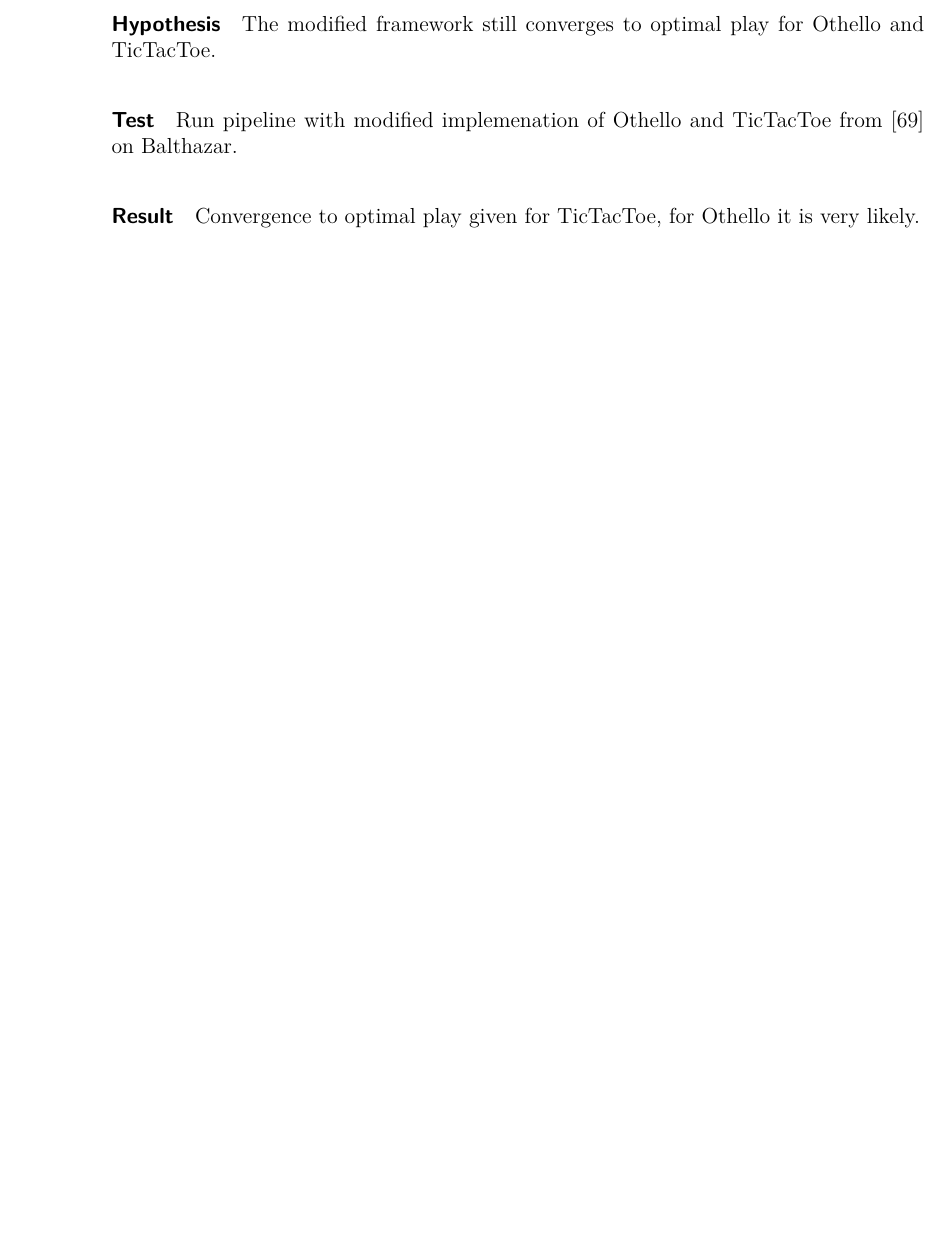
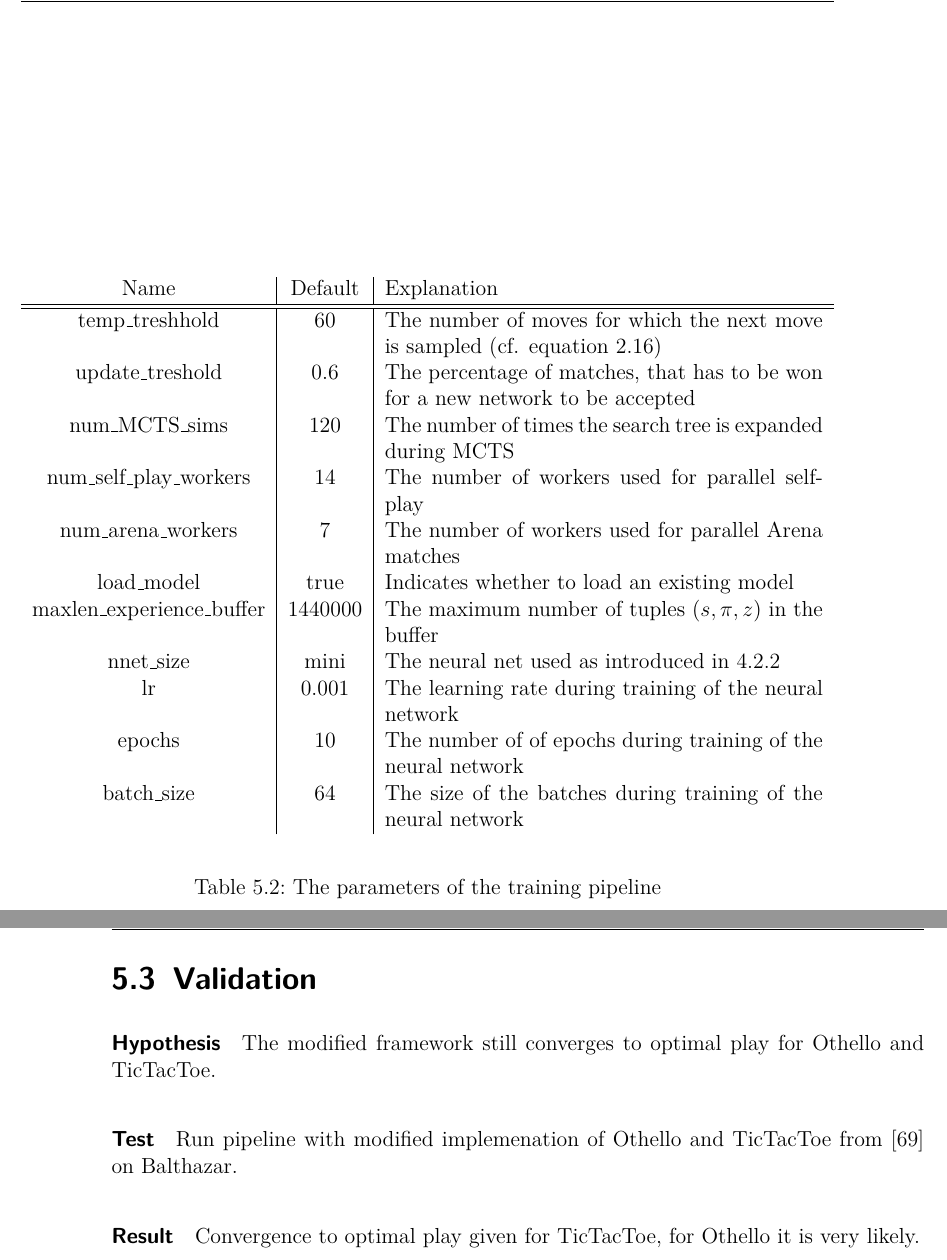
Before and after one commit to campfireman/bachelor-thesis, a LaTeX thesis (doc/thesis/main.tex, which reads doc/thesis/chapters/experiments-and-results.tex): part of page 62 of 70 before the commit and two parts of pages 63 and 64 of 71 after it, the two joined at a grey line, cut at the place of the change, the shorter picture padded with empty space. Compiled offline with pdfLaTeX.

Commit message:
Add parameter explanation

```diff
--- a/doc/thesis/chapters/experiments-and-results.tex
+++ b/doc/thesis/chapters/experiments-and-results.tex
@@ -23,6 +23,32 @@ For the purpose of this thesis we had access to two machines. The smaller machin
     \label{hardware}
 \end{table*}
 
+\section{Parameters}
+The behavior of the system is controlled by a multitude of parameters. The most relevant parameters are listed in table \ref{parameters}. If one of the parameters differs from the default values in an experiment, it will be mentioned. For each experiment, all parameters are pesisted by the system.
+
+\begin{table}
+    \begin{center}
+        \begin{tabularx}{\textwidth}{ c|c|X }
+            Name                       & Default & Explanation                                                                                   \\
+            \hline
+            \hline
+            temp\_treshhold            & 60      & The number of moves for which the next move is sampled (cf. equation \ref{eq:move_selection}) \\
+            update\_treshold           & 0.6     & The percentage of matches, that has to be won for a new network to be accepted                \\
+            num\_MCTS\_sims            & 120     & The number of times the search tree is expanded during MCTS                                   \\
+            num\_self\_play\_workers   & 14      & The number of workers used for parallel self-play                                             \\
+            num\_arena\_workers        & 7       & The number of workers used for parallel Arena matches                                         \\
+            load\_model                & true    & Indicates whether to load an existing model                                                   \\
+            maxlen\_experience\_buffer & 1440000 & The maximum number of tuples ($s, \pi, z$) in the buffer                                      \\
+            nnet\_size                 & mini    & The neural net used as introduced in \ref{neural_network_architecture}                        \\
+            lr                         & 0.001   & The learning rate during training of the neural network                                       \\
+            epochs                     & 10      & The number of of epochs during training of the neural network                                 \\
+            batch\_size                & 64      & The size of the batches during training of the neural network                                 \\
+        \end{tabularx}
+    \end{center}
+    \caption{The parameters of the training pipeline}
+    \label{parameters}
+\end{table}
+
 \section{Validation}
 \paragraph{Hypothesis} The modified framework still converges to optimal play for Othello and TicTacToe.
 \paragraph{Test} Run pipeline with modified implemenation of Othello and TicTacToe from \cite{thakoor_suragnairalpha-zero-general_nodate} on Balthazar.
--- a/doc/thesis/main.tex
+++ b/doc/thesis/main.tex
@@ -14,6 +14,7 @@
 \usepackage{graphicx,amssymb}
 \usepackage{float}
 
+\usepackage{tabularx}
 \usepackage{algorithm}
 \usepackage{algpseudocode}
 \usepackage{tabularx}
```
Also changed, not shown: doc/thesis/chapters/background-theory.tex (+1 -0 lines), doc/thesis/chapters/system-architecture.tex (+1 -0 lines), doc/thesis/main.pdf.
